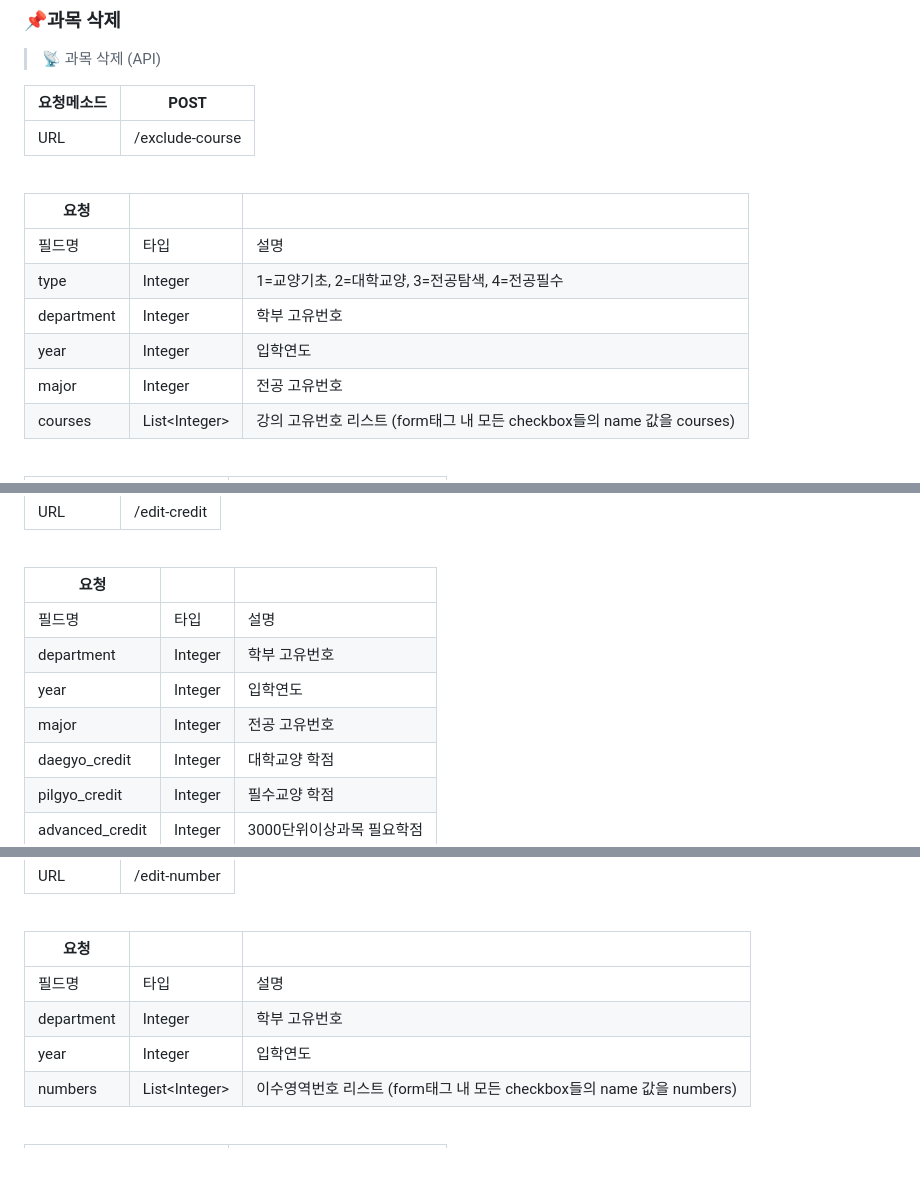
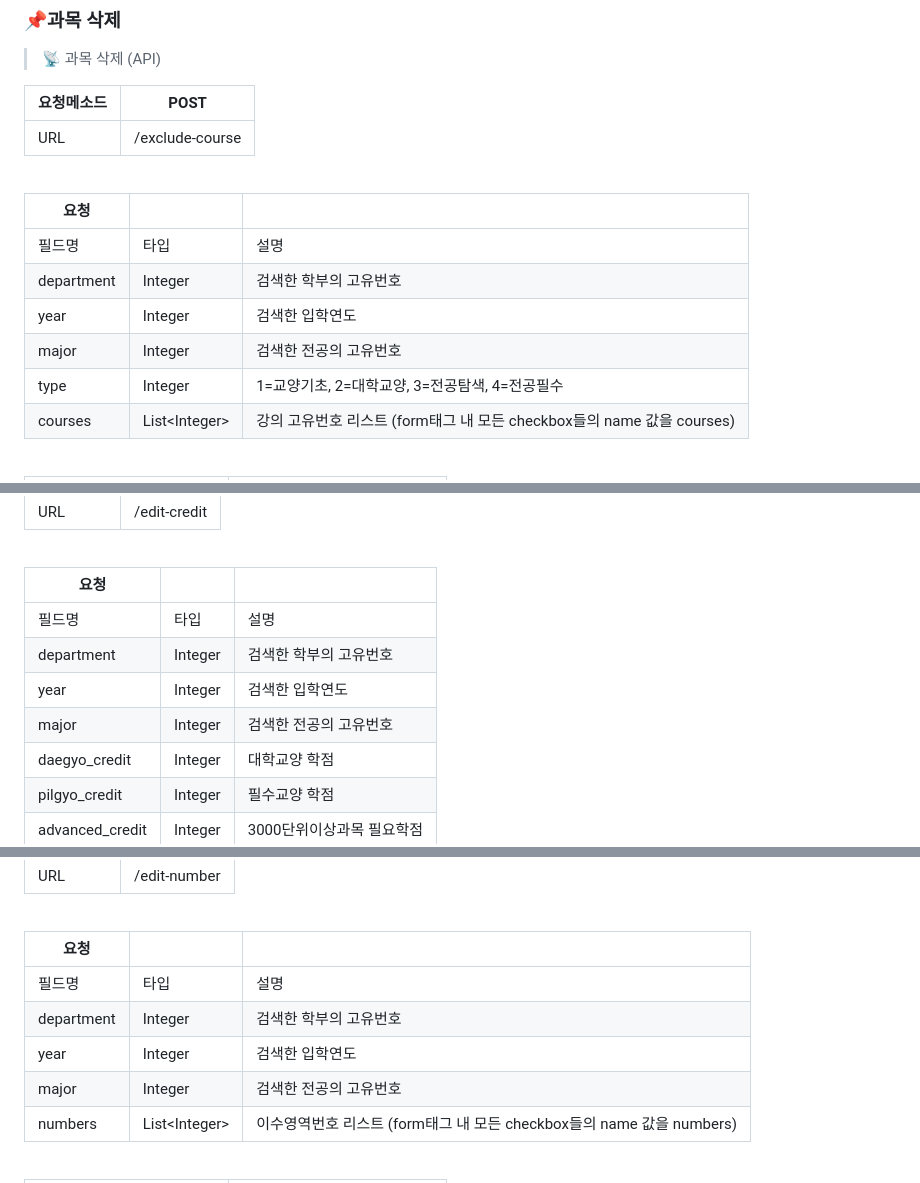
Before and after one commit to Link-State/GraduateCoach, a Markdown page: README.md, 3 parts joined by grey strips. Rendered like a GitHub page.

```diff
--- a/README.md
+++ b/README.md
@@ -378,10 +378,10 @@
 |요청|||
 |----|----|----|
 |필드명|타입|설명|
+|department|Integer|검색한 학부의 고유번호|
+|year|Integer|검색한 입학연도|
+|major|Integer|검색한 전공의 고유번호|
 |type|Integer|1=교양기초, 2=대학교양, 3=전공탐색, 4=전공필수|
-|department|Integer|학부 고유번호|
-|year|Integer|입학연도|
-|major|Integer|전공 고유번호|
 |courses|List&lt;Integer&gt;|강의 고유번호 리스트 (form태그 내 모든 checkbox들의 name 값을 courses)|
 
 <br>
@@ -425,9 +425,9 @@
 |요청|||
 |----|----|----|
 |필드명|타입|설명|
-|department|Integer|학부 고유번호|
-|year|Integer|입학연도|
-|major|Integer|전공 고유번호|
+|department|Integer|검색한 학부의 고유번호|
+|year|Integer|검색한 입학연도|
+|major|Integer|검색한 전공의 고유번호|
 |daegyo_credit|Integer|대학교양 학점|
 |pilgyo_credit|Integer|필수교양 학점|
 |advanced_credit|Integer|3000단위이상과목 필요학점|
@@ -476,8 +476,9 @@
 |요청|||
 |----|----|----|
 |필드명|타입|설명|
-|department|Integer|학부 고유번호|
-|year|Integer|입학연도|
+|department|Integer|검색한 학부의 고유번호|
+|year|Integer|검색한 입학연도|
+|major|Integer|검색한 전공의 고유번호|
 |numbers|List&lt;Integer&gt;|이수영역번호 리스트 (form태그 내 모든 checkbox들의 name 값을 numbers)|
 
 <br>
```
Also changed, not shown: other parts of README.md (+15 -11 lines).
